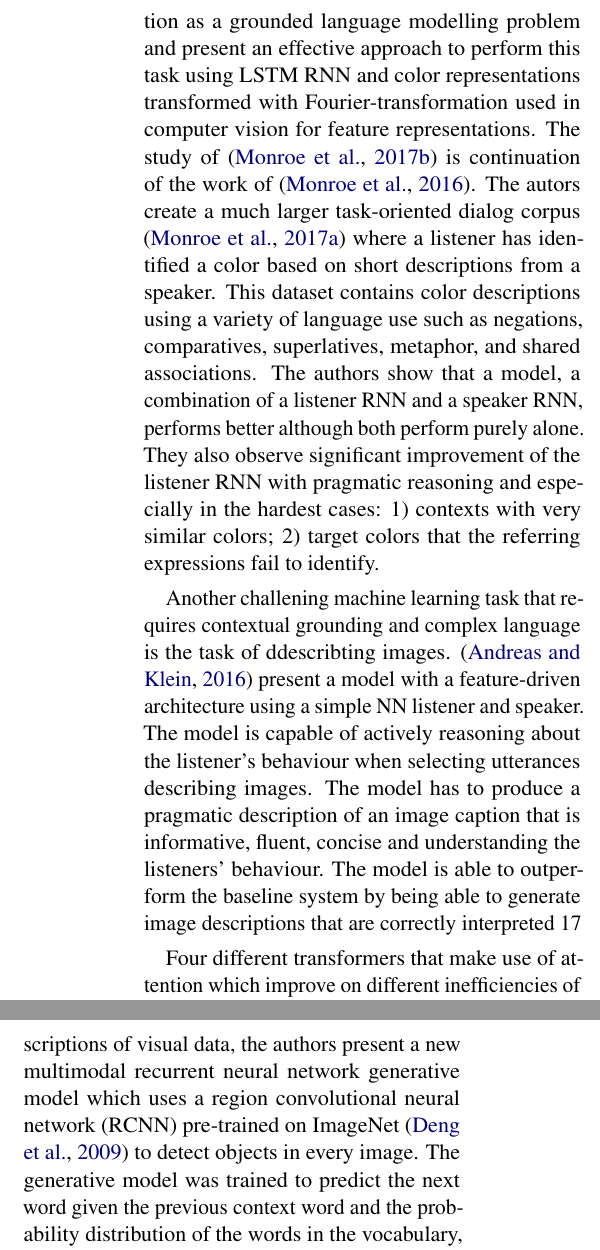
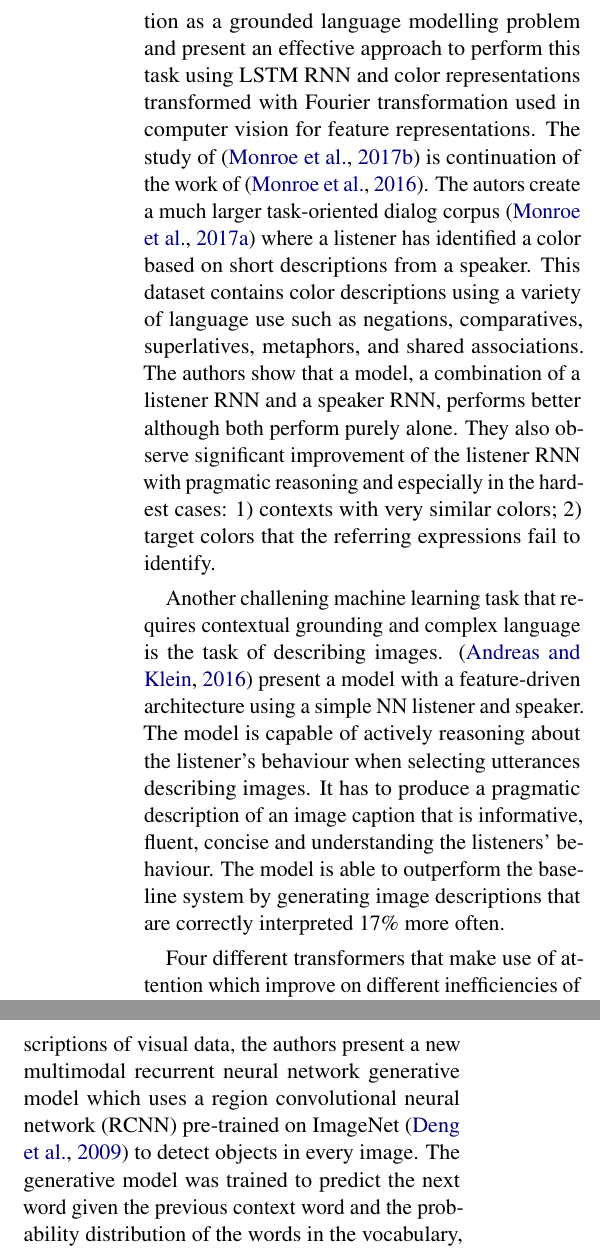
Before and after one commit to jhabr/xcs224u_final_paper, a LaTeX paper (paper/XCS224U_final_paper.tex, which reads paper/sections/3-related_work.tex): two parts of the columns of page 2 of 10, joined at a grey line, cut so that both start at the same text. Compiled offline with pdfLaTeX.

Commit message:
Spelling alignment

```diff
--- a/paper/sections/3-related_work.tex
+++ b/paper/sections/3-related_work.tex
@@ -1,15 +1,15 @@
 \section{Related Work}
 
-\citep{monroe-2016-compositional} build a model that is capable of producing novel color descriptions (“greenish”, “bright”, "faded teal") not seen during training. This is a challenging task as color descriptions can be vague, compositionally complex and denotationally rich. They consider color generation as a grounded language modelling problem and present an effective approach to perform this task using LSTM RNN and color representations transformed with Fourier-transformation used in computer vision for feature representations. The study of \citep{monroe-2017-colors} is continuation of the work of \citep{monroe-2016-compositional}. The autors create a much larger task-oriented dialog corpus \citep{moroe-2017-colors-reference-dataset} where a listener has identified a color based on short descriptions from a speaker. This dataset contains color descriptions using a variety of language use such as negations, comparatives, superlatives, metaphor, and shared associations. The authors show that a model, a combination of a listener RNN and a speaker RNN, performs better although both perform purely alone. They also observe significant improvement of the listener RNN with pragmatic reasoning and especially in the hardest cases: 1) contexts with very similar colors; 2) target colors that the referring expressions fail to identify.
+\citep{monroe-2016-compositional} build a model that is capable of producing novel color descriptions (“greenish”, “bright”, "faded teal") not seen during training. This is a challenging task as color descriptions can be vague, compositionally complex and denotationally rich. They consider color generation as a grounded language modelling problem and present an effective approach to perform this task using LSTM RNN and color representations transformed with Fourier transformation used in computer vision for feature representations. The study of \citep{monroe-2017-colors} is continuation of the work of \citep{monroe-2016-compositional}. The autors create a much larger task-oriented dialog corpus \citep{moroe-2017-colors-reference-dataset} where a listener has identified a color based on short descriptions from a speaker. This dataset contains color descriptions using a variety of language use such as negations, comparatives, superlatives, metaphors, and shared associations. The authors show that a model, a combination of a listener RNN and a speaker RNN, performs better although both perform purely alone. They also observe significant improvement of the listener RNN with pragmatic reasoning and especially in the hardest cases: 1) contexts with very similar colors; 2) target colors that the referring expressions fail to identify.
 
 \par
-Another challening machine learning task that requires contextual grounding and complex language is the task of ddescribting images. \citep{andreas-2016-reasoning} present a model with a feature-driven architecture using a simple NN listener and speaker. The model is capable of actively reasoning about the listener’s behaviour when selecting utterances describing images. The model has to produce a pragmatic description of an image caption that is informative, fluent, concise and understanding the listeners’ behaviour. The model is able to outperform the baseline system by being able to generate image descriptions that are correctly interpreted 17% more often.
+Another challening machine learning task that requires contextual grounding and complex language is the task of describing images. \citep{andreas-2016-reasoning} present a model with a feature-driven architecture using a simple NN listener and speaker. The model is capable of actively reasoning about the listener’s behaviour when selecting utterances describing images. It has to produce a pragmatic description of an image caption that is informative, fluent, concise and understanding the listeners’ behaviour. The model is able to outperform the baseline system by generating image descriptions that are correctly interpreted 17\% more often.
 
 \par
 Four different transformers that make use of attention which improve on different inefficiencies of BERT. To solve the data corruption and discrepancy problems of the BERT-based transformers caused by [MASK] token, XLNet uses an autoregressive language model, and ELECTRA uses a novel training scheme reminiscent of a Generative Adversarial Network (GAN). RoBERTa implements a new dynamic masking strategy to be able to pretrain on more data.
 
 \par
-The ability of humans to describe images with natural language and hence connect those two dimensions in a fluent way is the guiding motivation for the exploration of the multimodal space. The work by \citep{karpathy-2014-image_descriptions} focuses on generating concise descriptions from images by using deep neural networks. To create dense descriptions of visual data, the authors present a new multimodal recurrent neural network generative model which uses a region convolutional neural network (RCNN) pre-trained on ImageNet \citep{deng-2009-imagenet} to detect objects in every image. The generative model was trained to predict the next word given the previous context word and the probability distribution of the words in the vocabulary, denoting the start and end of the sequence with a special START and END token. The work of \citep{monroe-2017-colors} can be seen as a special case of image captioning, with the encoder part enriched with Fourier-transformed color representation. Lastly, a more recent work published by \citep{openai-2020-dalle} presents a generative multimodal model called DALL·E, capable of generating or completing images from text. It uses a trained transformer to autoregressively model the text and image tokens as a single stream of data.
+The ability of humans to describe images with natural language and hence connect those two dimensions in a fluent way is the guiding motivation for the exploration of the multimodal space. The work by \citep{karpathy-2014-image_descriptions} focuses on generating concise descriptions from images by using deep neural networks. To create dense descriptions of visual data, the authors present a new multimodal recurrent neural network generative model which uses a region convolutional neural network (RCNN) pre-trained on ImageNet \citep{deng-2009-imagenet} to detect objects in every image. The generative model was trained to predict the next word given the previous context word and the probability distribution of the words in the vocabulary, denoting the start and end of the sequence with a special START and END token. In this context, the work of \citep{monroe-2017-colors} can be seen as a special case of image captioning, with the encoder part enriched with Fourier transformed color representation. Lastly, a more recent work published by \citep{openai-2020-dalle} presents a generative multimodal model called DALL·E, capable of generating or completing images from text. It uses a trained transformer to autoregressively model the text and image tokens as a single stream of data.
 
 \par
-In our work, we enhanced the color representation of the original model by \citep{monroe-2017-colors}. with an encoder based on convolutional neural networks like ResNet-18 and encoded the word representations as pre-trained and contextual word embeddings based on transformer models like BERT, ELECTRA, RoBERTa or XLNet. Since ResNet-18 and ResNet-50 have been pre-trained on the ImageNet \citep{imagenet-2019-dataset}, we evaluate their embedded richer grounding color information compared to pure Fourier-transformed color representations.
+In our work, we enhanced the color representation of the original model by \citep{monroe-2017-colors} with an encoder based on convolutional neural networks like ResNet-18 and encoded the word representations as pre-trained and contextual word embeddings based on transformer models like BERT, ELECTRA, RoBERTa or XLNet. Since ResNet-18 and ResNet-50 have been pre-trained on the ImageNet \citep{imagenet-2019-dataset}, we evaluate their embedded richer grounding color information compared to pure Fourier transformed color representations.
```
Also changed, not shown: paper/sections/6-experiment.tex (+1 -1 lines), paper/sections/7-analysis.tex (+2 -2 lines).
